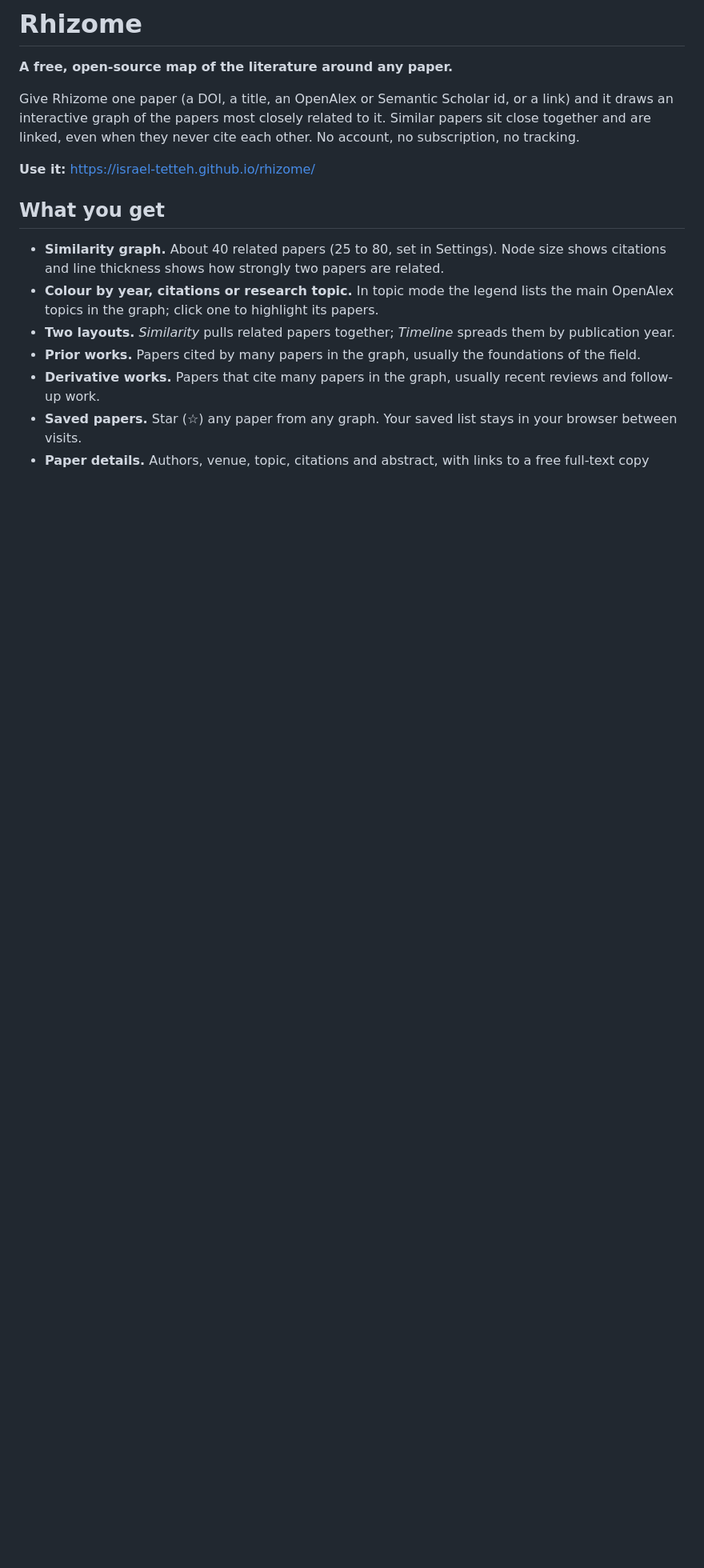
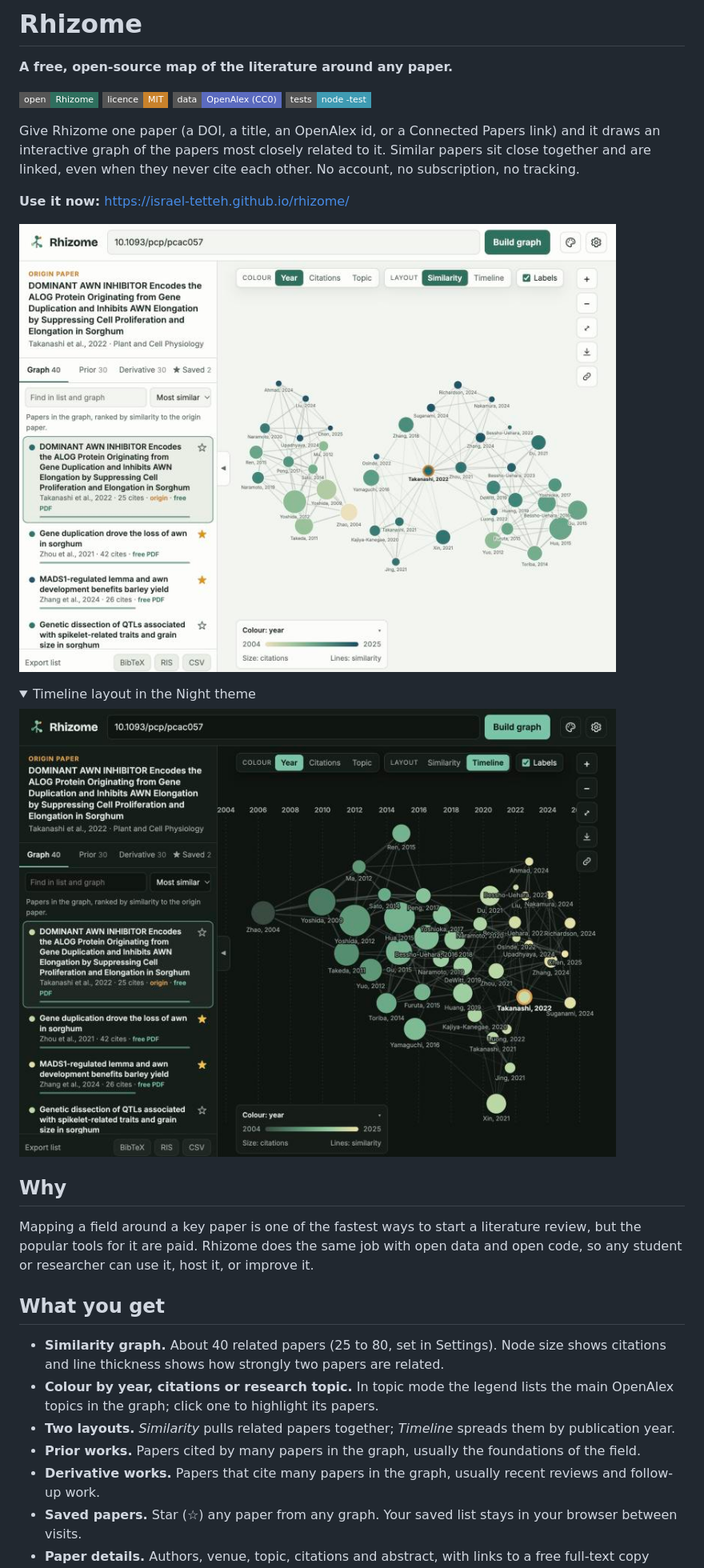
Before and after one commit to Israel-Tetteh/rhizome, a Markdown page: README.md, the part around one of its changes. Shown at 80% size. GitHub-like rendering; pictures changed too: docs/screenshot-light.jpg (added), docs/screenshot-timeline-dark.jpg (added); folded sections open; badges without logos; blank space fills up the shorter version.

```diff
--- a/README.md
+++ b/README.md
@@ -2,11 +2,31 @@
 
 **A free, open-source map of the literature around any paper.**
 
-Give Rhizome one paper (a DOI, a title, an OpenAlex or Semantic Scholar id, or a link) and it draws an
+[![Open Rhizome](https://img.shields.io/badge/open-Rhizome-2f6f5e?style=flat-square)](https://israel-tetteh.github.io/rhizome/)
+[![Licence: MIT](https://img.shields.io/badge/licence-MIT-c9822b?style=flat-square)](LICENSE)
+[![Data: OpenAlex](https://img.shields.io/badge/data-OpenAlex%20(CC0)-5b6bbf?style=flat-square)](https://openalex.org)
+[![Tests](https://img.shields.io/badge/tests-node%20--test-3f9bb3?style=flat-square)](tests/)
+
+Give Rhizome one paper (a DOI, a title, an OpenAlex id, or a Connected Papers link) and it draws an
 interactive graph of the papers most closely related to it. Similar papers sit close together and are
 linked, even when they never cite each other. No account, no subscription, no tracking.
 
-**Use it:** https://israel-tetteh.github.io/rhizome/
+**Use it now:** https://israel-tetteh.github.io/rhizome/
+
+![Rhizome showing the papers related to a 2022 study of the sorghum DOMINANT AWN INHIBITOR gene](docs/screenshot-light.jpg)
+
+<details>
+<summary>Timeline layout in the Night theme</summary>
+
+![The same graph laid out by publication year, in the dark Night theme](docs/screenshot-timeline-dark.jpg)
+
+</details>
+
+## Why
+
+Mapping a field around a key paper is one of the fastest ways to start a literature review, but the
+popular tools for it are paid. Rhizome does the same job with open data and open code, so any student
+or researcher can use it, host it, or improve it.
 
 ## What you get
 
```
Also changed, not shown: other parts of README.md (+14 -3 lines), 3 other files.
